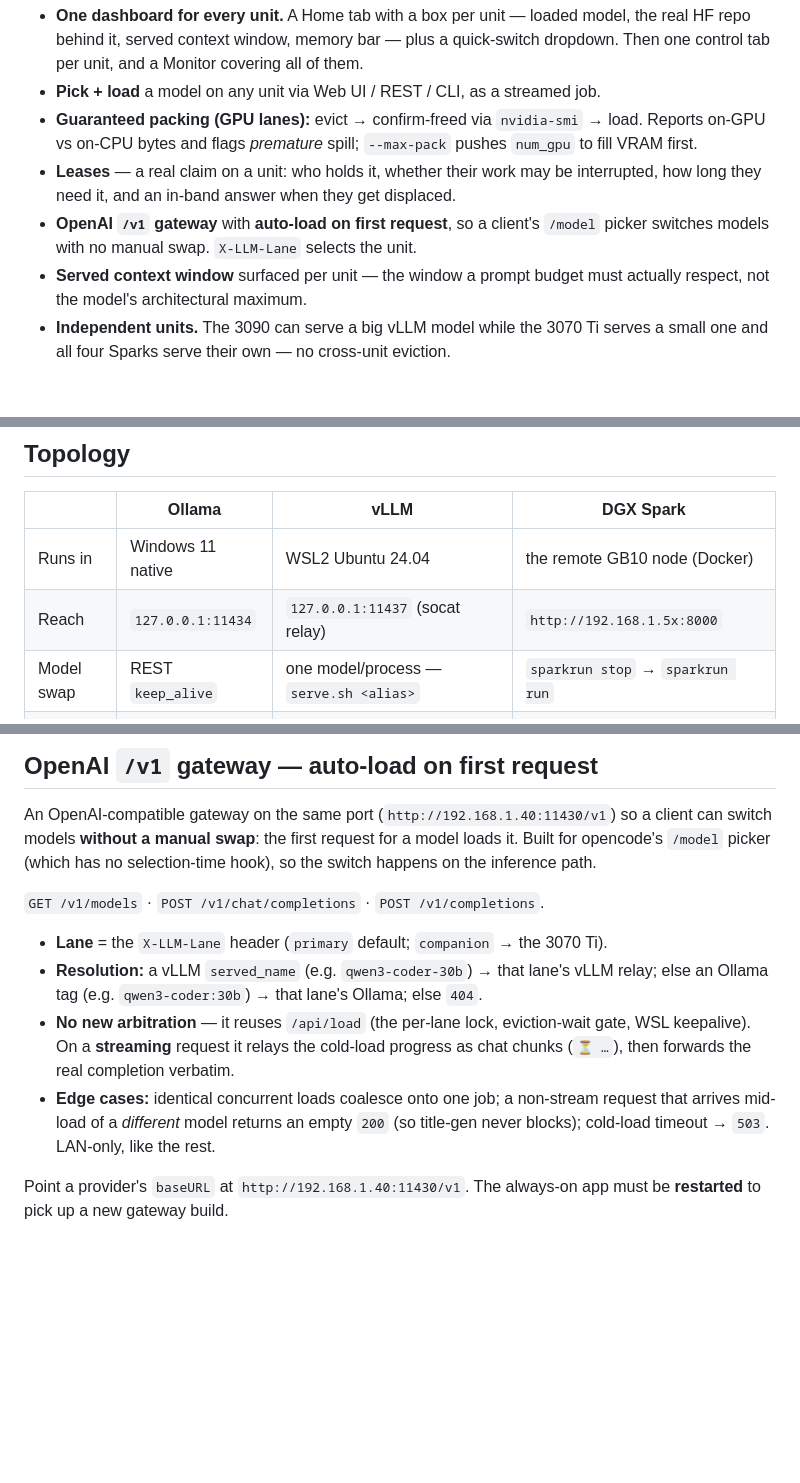
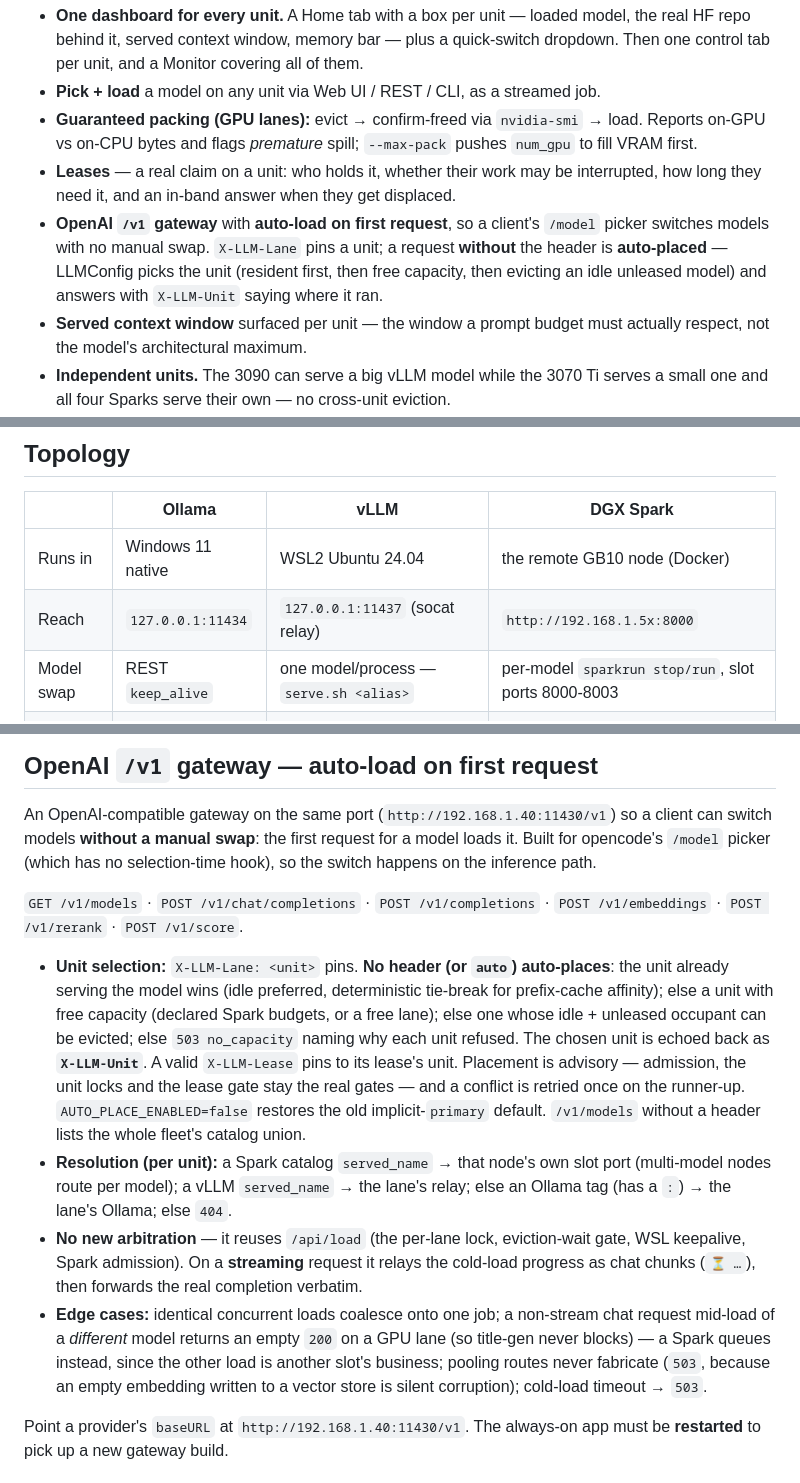
Before and after one commit to rivaborn/LLMConfig, a Markdown page: README.md, 3 parts joined by grey strips. Rendered like a GitHub page; blank space fills up the shorter version.

Commit message:
Docs: README + CLAUDE.md module map catch up with multi-model and auto-placement

```diff
--- a/README.md
+++ b/README.md
@@ -40,7 +40,10 @@ so it packs 100 % of VRAM before any CPU spill.
 - **Leases** — a real claim on a unit: who holds it, whether their work may be
   interrupted, how long they need it, and an in-band answer when they get displaced.
 - **OpenAI `/v1` gateway** with **auto-load on first request**, so a client's `/model`
-  picker switches models with no manual swap. `X-LLM-Lane` selects the unit.
+  picker switches models with no manual swap. `X-LLM-Lane` pins a unit; a request
+  **without** the header is **auto-placed** — LLMConfig picks the unit (resident first,
+  then free capacity, then evicting an idle unleased model) and answers with
+  `X-LLM-Unit` saying where it ran.
 - **Served context window** surfaced per unit — the window a prompt budget must
   actually respect, not the model's architectural maximum.
 - **Independent units.** The 3090 can serve a big vLLM model while the 3070 Ti serves a
@@ -59,7 +62,7 @@ so it packs 100 % of VRAM before any CPU spill.
 | ---------- | ------------------- | -------------------------------------- | ---------------------------------- |
 | Runs in    | Windows 11 native   | WSL2 Ubuntu 24.04                      | the remote GB10 node (Docker)      |
 | Reach      | `127.0.0.1:11434`   | `127.0.0.1:11437` (socat relay)        | `http://192.168.1.5x:8000`         |
-| Model swap | REST `keep_alive`   | one model/process — `serve.sh <alias>` | `sparkrun stop` → `sparkrun run`   |
+| Model swap | REST `keep_alive`   | one model/process — `serve.sh <alias>` | per-model `sparkrun stop/run`, slot ports 8000-8003 |
 | State via  | `/api/ps`           | relay `/v1/models`                     | the node's own `/v1/models`        |
 | Catalog    | `ollama list` tags  | `data/vllm_models.yaml`                | `data/spark_models_<unit>.yaml`    |
 
@@ -252,17 +255,31 @@ client can switch models **without a manual swap**: the first request for a mode
 loads it. Built for opencode's `/model` picker (which has no selection-time hook), so
 the switch happens on the inference path.
 
-`GET /v1/models` · `POST /v1/chat/completions` · `POST /v1/completions`.
+`GET /v1/models` · `POST /v1/chat/completions` · `POST /v1/completions` ·
+`POST /v1/embeddings` · `POST /v1/rerank` · `POST /v1/score`.
 
-- **Lane** = the `X-LLM-Lane` header (`primary` default; `companion` → the 3070 Ti).
-- **Resolution:** a vLLM `served_name` (e.g. `qwen3-coder-30b`) → that lane's vLLM
-  relay; else an Ollama tag (e.g. `qwen3-coder:30b`) → that lane's Ollama; else `404`.
+- **Unit selection:** `X-LLM-Lane: <unit>` pins. **No header (or `auto`) auto-places**:
+  the unit already serving the model wins (idle preferred, deterministic tie-break for
+  prefix-cache affinity); else a unit with free capacity (declared Spark budgets, or a
+  free lane); else one whose idle + unleased occupant can be evicted; else `503
+  no_capacity` naming why each unit refused. The chosen unit is echoed back as
+  **`X-LLM-Unit`**. A valid `X-LLM-Lease` pins to its lease's unit. Placement is
+  advisory — admission, the unit locks and the lease gate stay the real gates — and a
+  conflict is retried once on the runner-up. `AUTO_PLACE_ENABLED=false` restores the
+  old implicit-`primary` default. `/v1/models` without a header lists the whole
+  fleet's catalog union.
+- **Resolution (per unit):** a Spark catalog `served_name` → that node's own slot
+  port (multi-model nodes route per model); a vLLM `served_name` → the lane's relay;
+  else an Ollama tag (has a `:`) → the lane's Ollama; else `404`.
 - **No new arbitration** — it reuses `/api/load` (the per-lane lock, eviction-wait
-  gate, WSL keepalive). On a **streaming** request it relays the cold-load progress as
-  chat chunks (`⏳ …`), then forwards the real completion verbatim.
-- **Edge cases:** identical concurrent loads coalesce onto one job; a non-stream
-  request that arrives mid-load of a *different* model returns an empty `200` (so
-  title-gen never blocks); cold-load timeout → `503`. LAN-only, like the rest.
+  gate, WSL keepalive, Spark admission). On a **streaming** request it relays the
+  cold-load progress as chat chunks (`⏳ …`), then forwards the real completion
+  verbatim.
+- **Edge cases:** identical concurrent loads coalesce onto one job; a non-stream chat
+  request mid-load of a *different* model returns an empty `200` on a GPU lane (so
+  title-gen never blocks) — a Spark queues instead, since the other load is another
+  slot's business; pooling routes never fabricate (`503`, because an empty embedding
+  written to a vector store is silent corruption); cold-load timeout → `503`.
 
 Point a provider's `baseURL` at `http://192.168.1.40:11430/v1`. The always-on app must
 be **restarted** to pick up a new gateway build.
```
Also changed, not shown: other parts of README.md (+1 -1 lines), CLAUDE.md (+5 -1 lines).
